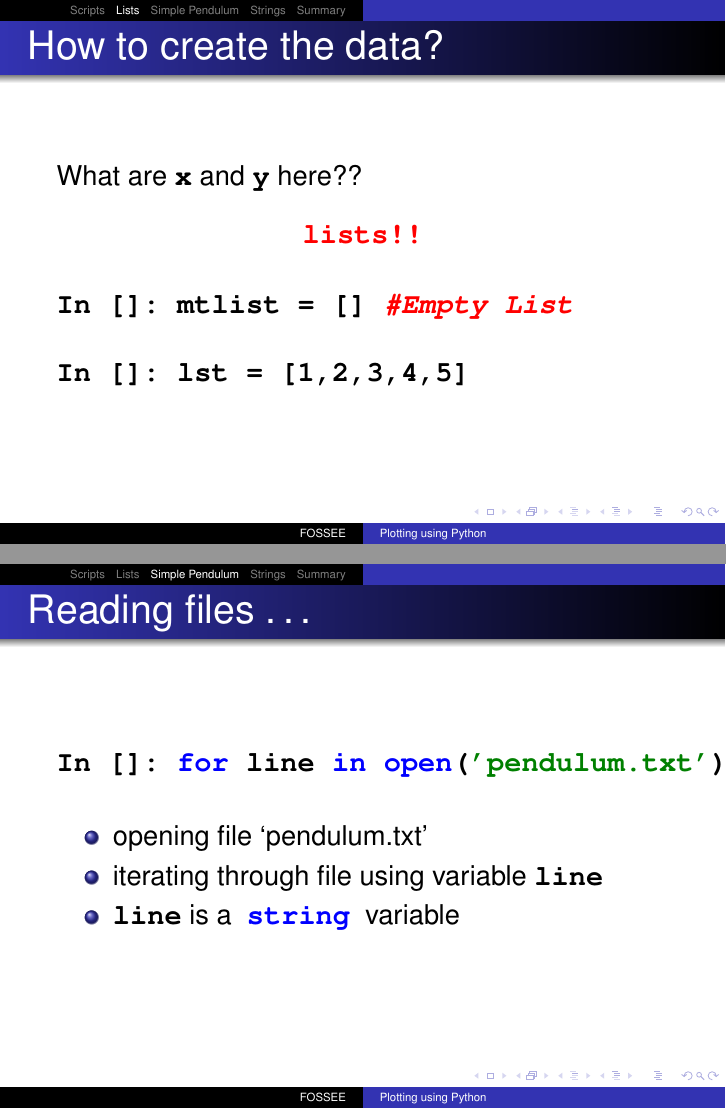
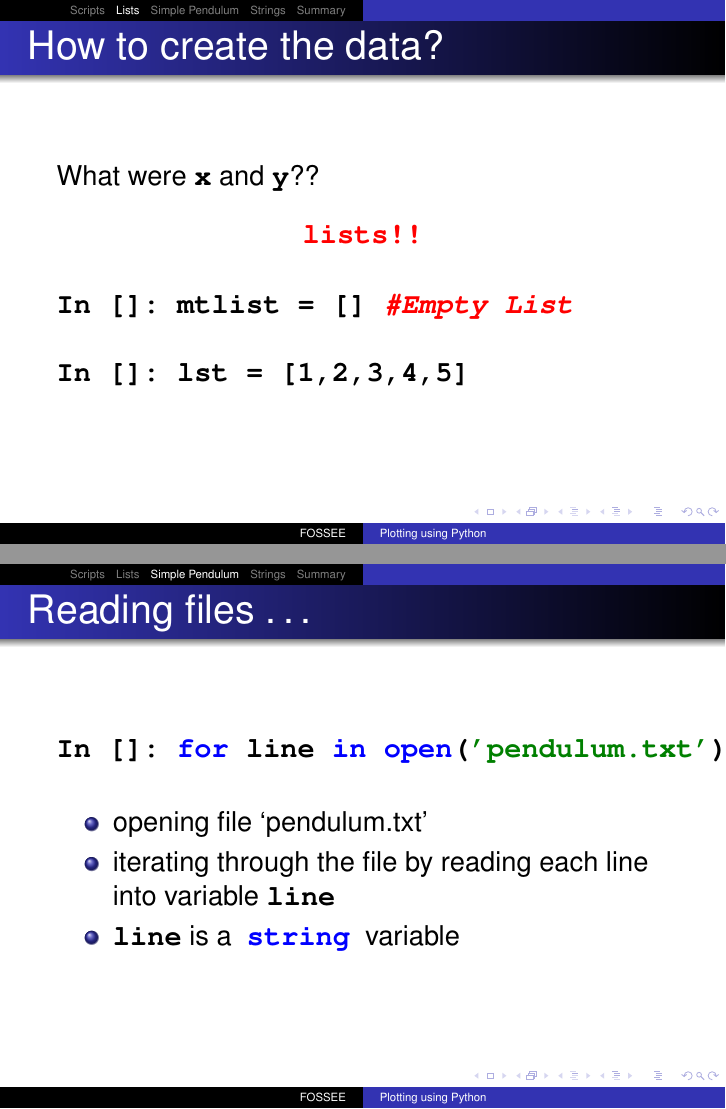
Before and after one commit to FOSSEE/workshops, LaTeX slides (day1/session2.tex): pages 14 and 30 of 36, joined at a grey line. Compiled offline with pdfLaTeX.

Commit message:
Minor changes to session 2 day 1.

```diff
--- a/day1/session2.tex
+++ b/day1/session2.tex
@@ -226,7 +226,7 @@ Out[]: [<matplotlib.lines.Line2D object at 0xa73aa8c>]
 \section{Lists}
 \begin{frame}[fragile]
   \frametitle{How to create the data?}
-What are \typ{x} and \typ{y} here??\\
+What were \typ{x} and \typ{y}??\\
 \begin{center}
 \alert{\typ{lists!!}}
 \end{center}
@@ -426,7 +426,7 @@ In []: plot(L, TSq, '.')
 \typ{In []: for line in open('pendulum.txt'):}
 \begin{itemize}
 \item opening file `pendulum.txt'
-\item iterating through file using variable \typ{line}
+\item iterating through the file by reading each line into variable \typ{line}
 \item \typ{line} is a \kwrd{string} variable
 \end{itemize}
 \end{frame}
```
